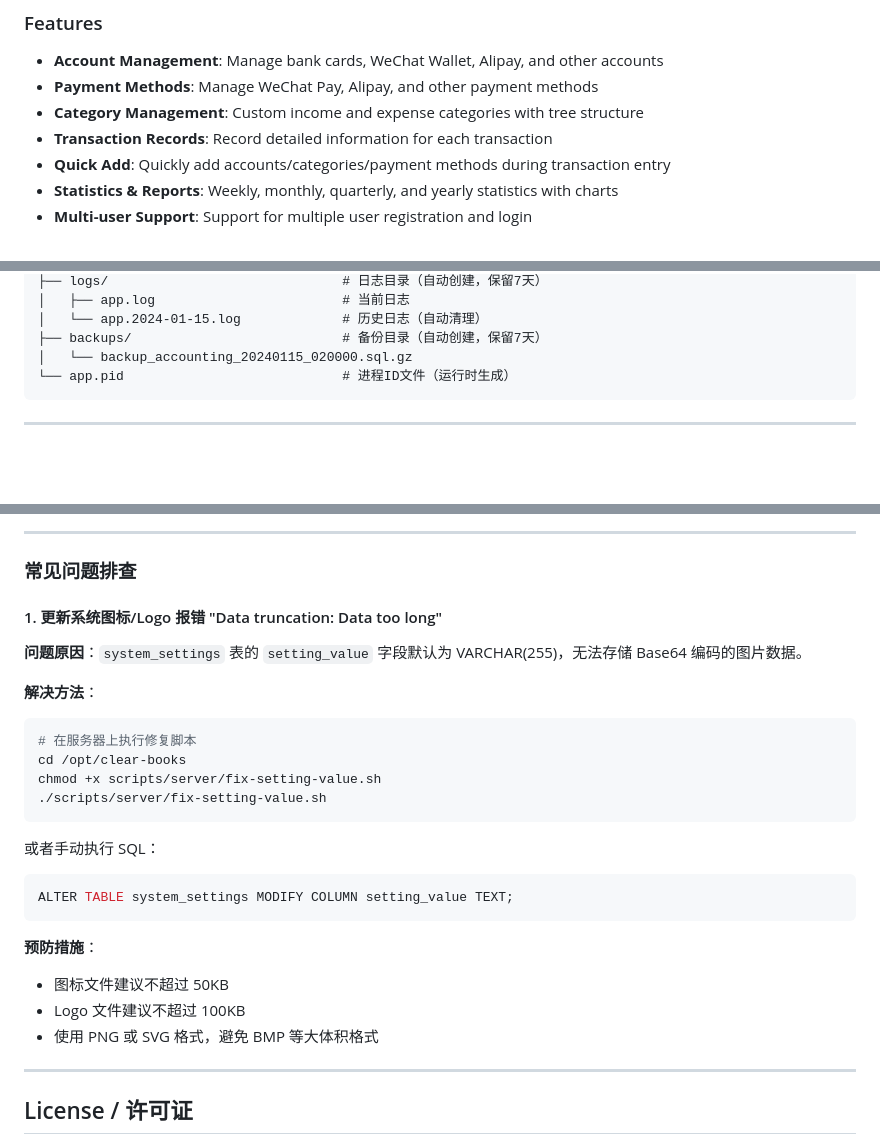
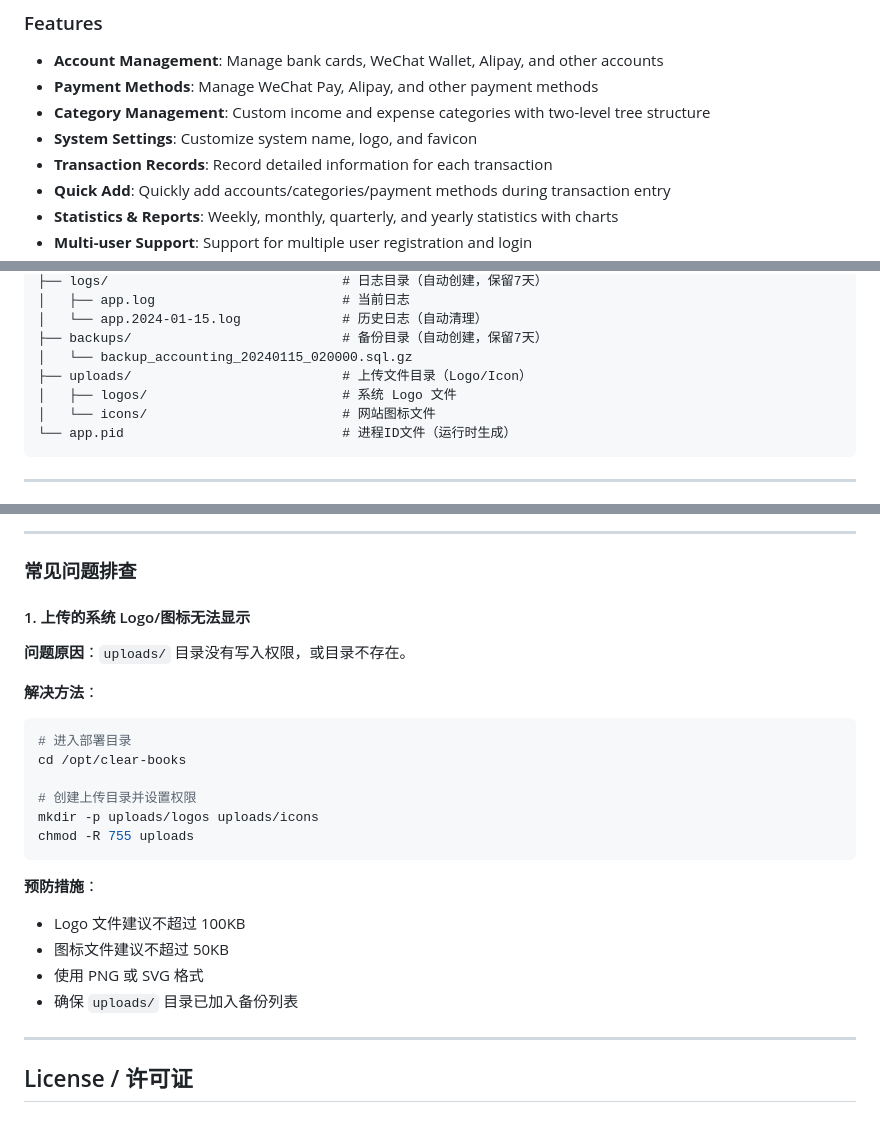
Before and after one commit to chinkiver/clear-books, a Markdown page: README.md, 3 parts joined by grey strips. Rendered like a GitHub page; blank space fills up the shorter version.

Commit message:
docs: 更新 README，添加系统设置功能说明，修复文件存储相关文档

````diff
--- a/README.md
+++ b/README.md
@@ -24,7 +24,8 @@ A personal accounting system based on Spring Boot + Vue3 + MySQL, helping you re
 
 - **Account Management**: Manage bank cards, WeChat Wallet, Alipay, and other accounts
 - **Payment Methods**: Manage WeChat Pay, Alipay, and other payment methods
-- **Category Management**: Custom income and expense categories with tree structure
+- **Category Management**: Custom income and expense categories with two-level tree structure
+- **System Settings**: Customize system name, logo, and favicon
 - **Transaction Records**: Record detailed information for each transaction
 - **Quick Add**: Quickly add accounts/categories/payment methods during transaction entry
 - **Statistics & Reports**: Weekly, monthly, quarterly, and yearly statistics with charts
@@ -332,6 +334,9 @@ clear-books/
 │   └── app.2024-01-15.log             # 历史日志（自动清理）
 ├── backups/                           # 备份目录（自动创建，保留7天）
 │   └── backup_accounting_20240115_020000.sql.gz
+├── uploads/                           # 上传文件目录（Logo/Icon）
+│   ├── logos/                         # 系统 Logo 文件
+│   └── icons/                         # 网站图标文件
 └── app.pid                            # 进程ID文件（运行时生成）
 ```
 
@@ -381,29 +386,26 @@ mysql -u root -p accounting < backup.sql
 
 ### 常见问题排查
 
-#### 1. 更新系统图标/Logo 报错 "Data truncation: Data too long"
+#### 1. 上传的系统 Logo/图标无法显示
 
-**问题原因**：`system_settings` 表的 `setting_value` 字段默认为 VARCHAR(255)，无法存储 Base64 编码的图片数据。
+**问题原因**：`uploads/` 目录没有写入权限，或目录不存在。
 
 **解决方法**：
 
 ```bash
-# 在服务器上执行修复脚本
+# 进入部署目录
 cd /opt/clear-books
-chmod +x scripts/server/fix-setting-value.sh
-./scripts/server/fix-setting-value.sh
-```
 
-或者手动执行 SQL：
-
-```sql
-ALTER TABLE system_settings MODIFY COLUMN setting_value TEXT;
+# 创建上传目录并设置权限
+mkdir -p uploads/logos uploads/icons
+chmod -R 755 uploads
 ```
 
 **预防措施**：
+- Logo 文件建议不超过 100KB
 - 图标文件建议不超过 50KB
-- Logo 文件建议不超过 100KB
-- 使用 PNG 或 SVG 格式，避免 BMP 等大体积格式
+- 使用 PNG 或 SVG 格式
+- 确保 `uploads/` 目录已加入备份列表
 
 ---
 
````
Also changed, not shown: other parts of README.md (+1 -0 lines).
